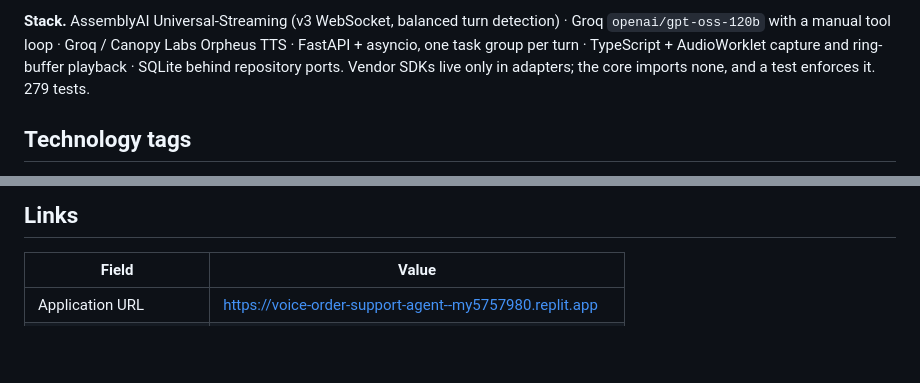
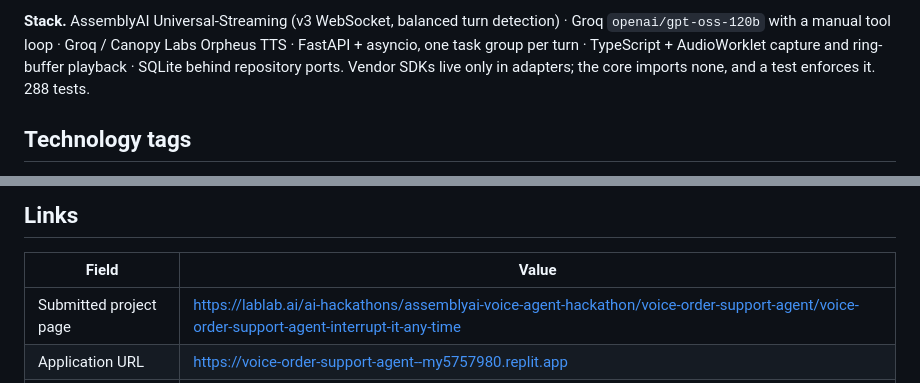
Before and after one commit to my5757980/voice-order-support-agent, a Markdown page: SUBMISSION.md, 2 parts joined by grey strips. GitHub-like rendering; blank space fills up the shorter version.

Commit message:
Record the lablab.ai submission
The project is submitted to the AssemblyAI Voice Agent Hackathon, and the public project page
carries the video, cover, slides, repository and live app. T086 is closed, with what was
verified and what was not: Discord membership was not checked from here.

SUBMISSION.md now links the submitted page, and its test count matches the 288 the form
reports rather than the 279 it was drafted with.

Co-Authored-By: Claude Opus 5 <noreply@anthropic.com>
Claude-Session: https://claude.ai/code/session_011CraWzrE2BqCtG4obahKcR

```diff
--- a/SUBMISSION.md
+++ b/SUBMISSION.md
@@ -59,7 +59,7 @@ time.
 `openai/gpt-oss-120b` with a manual tool loop · Groq / Canopy Labs Orpheus TTS · FastAPI +
 asyncio, one task group per turn · TypeScript + AudioWorklet capture and ring-buffer playback ·
 SQLite behind repository ports. Vendor SDKs live only in adapters; the core imports none, and a
-test enforces it. 279 tests.
+test enforces it. 288 tests.
 
 ## Technology tags
 
@@ -76,6 +76,7 @@ Voice AI · Voice Agent · Customer Support · E-commerce · Conversational AI
 
 | Field | Value |
 |---|---|
+| Submitted project page | https://lablab.ai/ai-hackathons/assemblyai-voice-agent-hackathon/voice-order-support-agent/voice-order-support-agent-interrupt-it-any-time |
 | Application URL | https://voice-order-support-agent--my5757980.replit.app |
 | Repository (public, MIT) | https://github.com/my5757980/voice-order-support-agent |
 | Video | `assets/demo.mp4` |
```
Also changed, not shown: specs/001-order-support-agent/tasks.md (+1 -1 lines), 1 other file.
